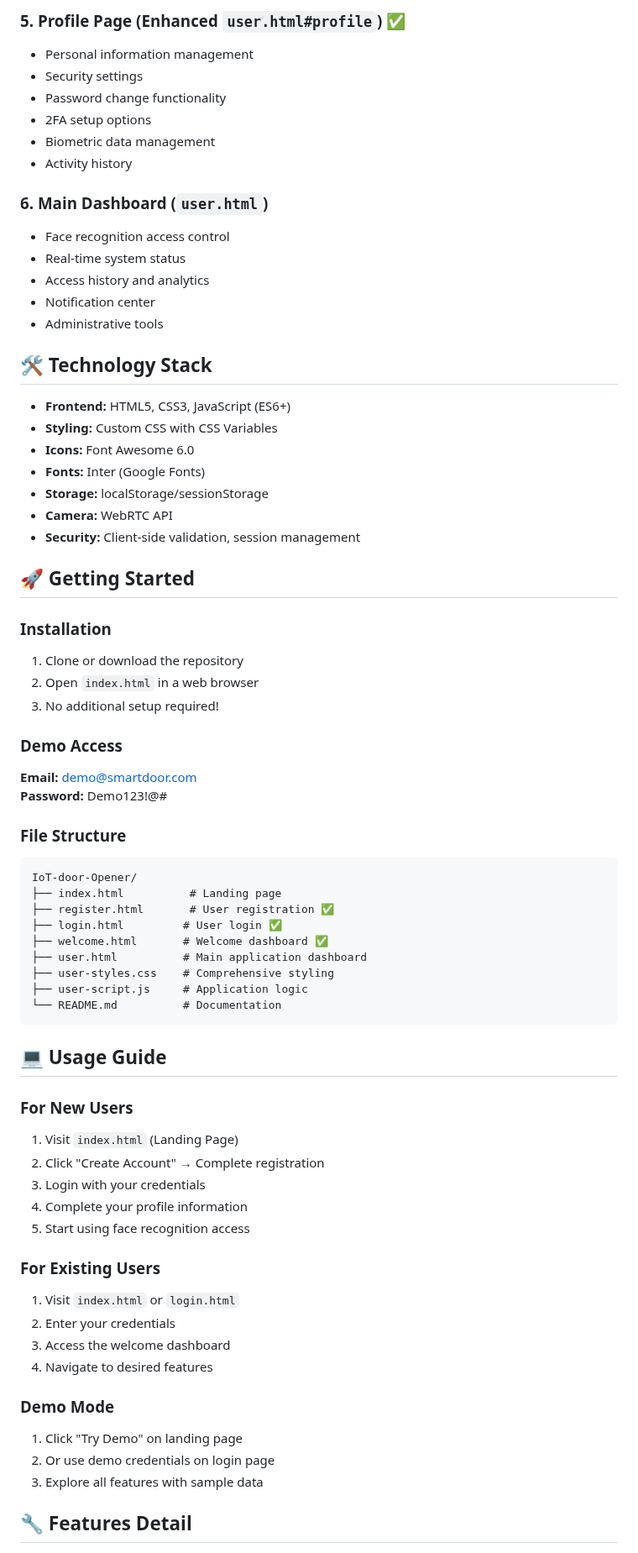
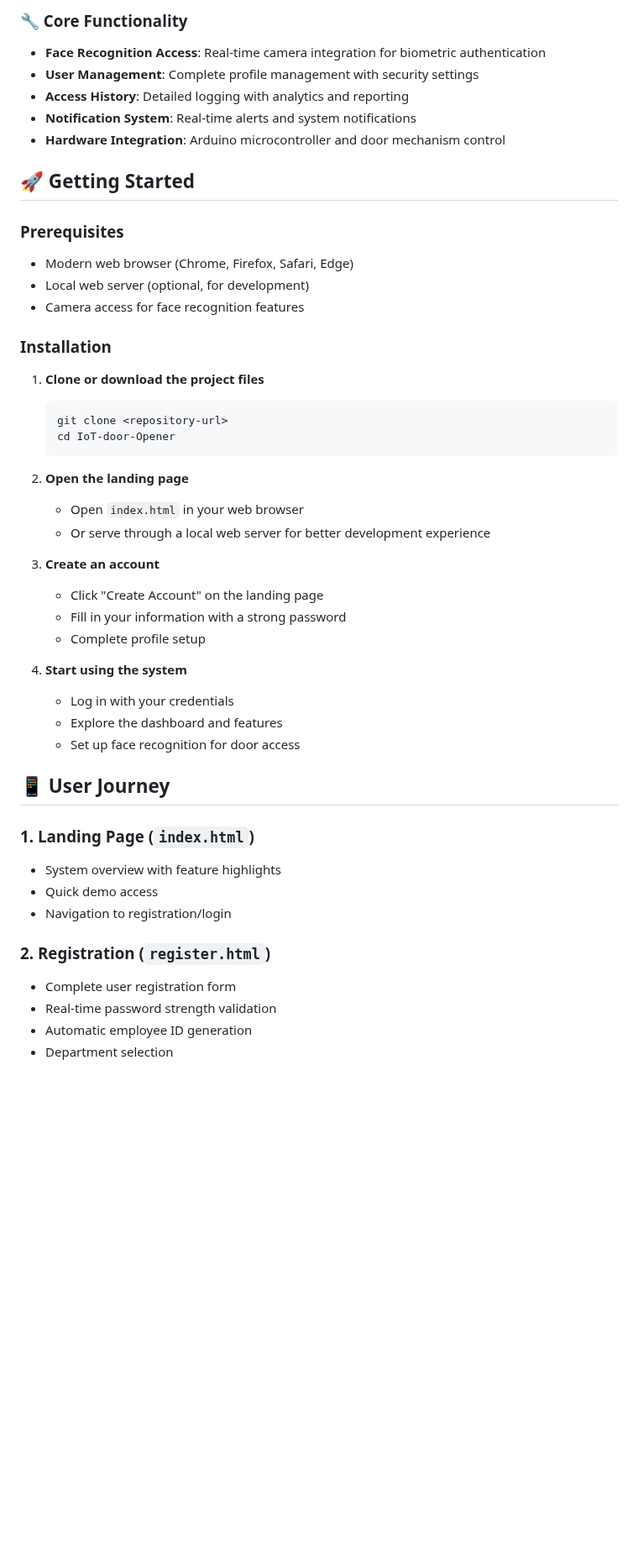
Before and after one commit to kithulovali/IoT-door-Opener, a Markdown page: README.md, the part around one of its changes. Shown at 84% size. Rendered like a GitHub page; blank space fills up the shorter version.

````diff
--- a/README.md
+++ b/README.md
@@ -63,71 +49,49 @@ A comprehensive web-based IoT door access control system featuring face recognit
-### 5. Profile Page (Enhanced `user.html#profile`) ✅
-- Personal information management
-- Security settings
-- Password change functionality
-- 2FA setup options
-- Biometric data management
-- Activity history
-
-### 6. Main Dashboard (`user.html`)
-- Face recognition access control
-- Real-time system status
-- Access history and analytics
-- Notification center
-- Administrative tools
-
-## 🛠️ Technology Stack
-
-- **Frontend:** HTML5, CSS3, JavaScript (ES6+)
-- **Styling:** Custom CSS with CSS Variables
-- **Icons:** Font Awesome 6.0
-- **Fonts:** Inter (Google Fonts)
-- **Storage:** localStorage/sessionStorage
-- **Camera:** WebRTC API
-- **Security:** Client-side validation, session management
+### 🔧 Core Functionality
+- **Face Recognition Access**: Real-time camera integration for biometric authentication
+- **User Management**: Complete profile management with security settings
+- **Access History**: Detailed logging with analytics and reporting
+- **Notification System**: Real-time alerts and system notifications
+- **Hardware Integration**: Arduino microcontroller and door mechanism control
 
 ## 🚀 Getting Started
 
+### Prerequisites
+- Modern web browser (Chrome, Firefox, Safari, Edge)
+- Local web server (optional, for development)
+- Camera access for face recognition features
+
 ### Installation
-1. Clone or download the repository
-2. Open `index.html` in a web browser
-3. No additional setup required!
 
-### Demo Access
-**Email:** demo@smartdoor.com
-**Password:** Demo123!@#
+1. **Clone or download the project files**
+   ```bash
+   git clone <repository-url>
+   cd IoT-door-Opener
+   ```
 
-### File Structure
-```
-IoT-door-Opener/
-├── index.html          # Landing page
-├── register.html       # User registration ✅
-├── login.html         # User login ✅
-├── welcome.html       # Welcome dashboard ✅
-├── user.html          # Main application dashboard
-├── user-styles.css    # Comprehensive styling
-├── user-script.js     # Application logic
-└── README.md          # Documentation
-```
+2. **Open the landing page**
+   - Open `index.html` in your web browser
+   - Or serve through a local web server for better development experience
 
-## 💻 Usage Guide
+3. **Create an account**
+   - Click "Create Account" on the landing page
+   - Fill in your information with a strong password
+   - Complete profile setup
 
-### For New Users
-1. Visit `index.html` (Landing Page)
-2. Click "Create Account" → Complete registration
-3. Login with your credentials
-4. Complete your profile information
-5. Start using face recognition access
+4. **Start using the system**
+   - Log in with your credentials
+   - Explore the dashboard and features
+   - Set up face recognition for door access
 
-### For Existing Users
-1. Visit `index.html` or `login.html`
-2. Enter your credentials
-3. Access the welcome dashboard
-4. Navigate to desired features
+## 📱 User Journey
 
-### Demo Mode
-1. Click "Try Demo" on landing page
-2. Or use demo credentials on login page
-3. Explore all features with sample data
+### 1. Landing Page (`index.html`)
+- System overview with feature highlights
+- Quick demo access
+- Navigation to registration/login
 
-## 🔧 Features Detail
+### 2. Registration (`register.html`)
+- Complete user registration form
+- Real-time password strength validation
+- Automatic employee ID generation
+- Department selection
 
````
Also changed, not shown: other parts of README.md (+166 -185 lines).
